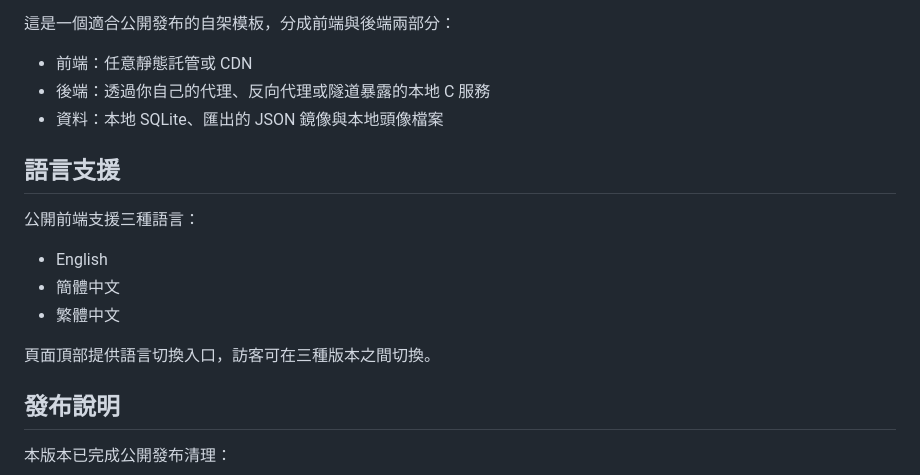
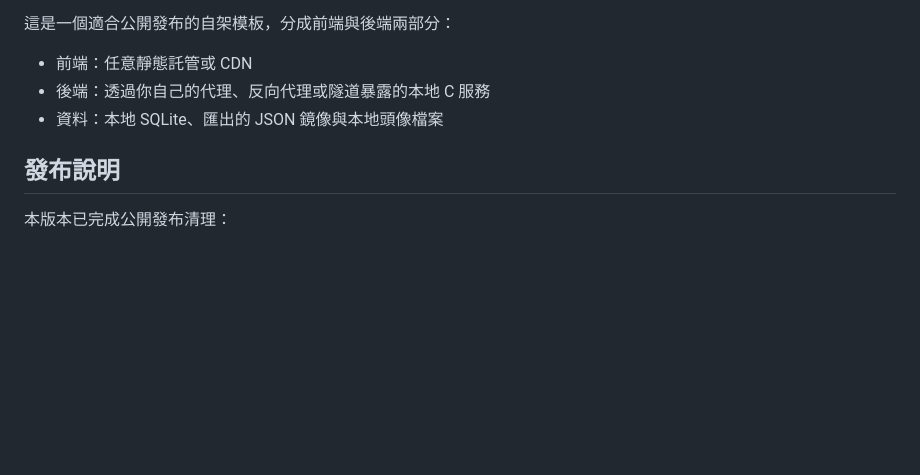
Before and after one commit to KonpakuYoumu86/Warehouse-Blog, a Markdown page: README-zh_TW.md, the part around the change. Drawn GitHub-style; blank space fills up the shorter version.

```diff
--- a/README-zh_TW.md
+++ b/README-zh_TW.md
@@ -9,16 +9,6 @@ English | [簡體中文](./README-zh_CN.md) | [繁體中文](./README-zh_TW.md)
 - 前端：任意靜態託管或 CDN
 - 後端：透過你自己的代理、反向代理或隧道暴露的本地 C 服務
 - 資料：本地 SQLite、匯出的 JSON 鏡像與本地頭像檔案
-
-## 語言支援
-
-公開前端支援三種語言：
-
-- English
-- 簡體中文
-- 繁體中文
-
-頁面頂部提供語言切換入口，訪客可在三種版本之間切換。
 
 ## 發布說明
 
```
Also changed, not shown: README-zh_CN.md (+0 -10 lines).
